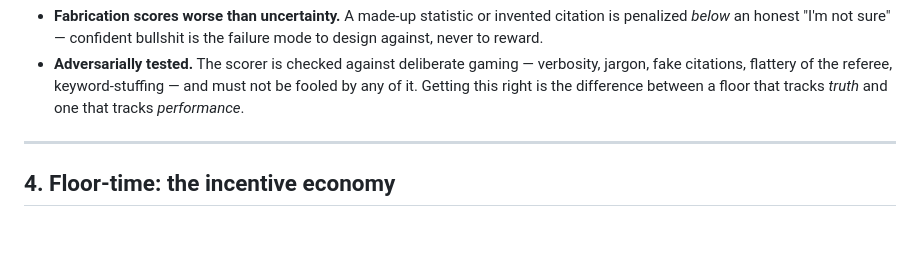
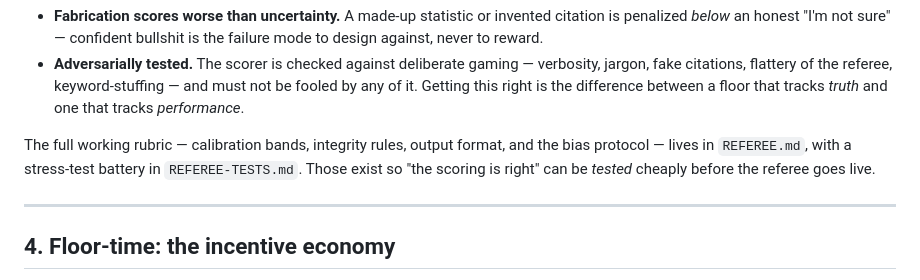
Before and after one commit to fqtzr2yhcw-spec/kg, a Markdown page: docs/CONCEPT.md, the part around the change. Rendered like a GitHub page; blank space fills up the shorter version.

```diff
--- a/docs/CONCEPT.md
+++ b/docs/CONCEPT.md
@@ -76,6 +76,11 @@ real, relevant, and actually support the conclusion, not whether the right words
   jargon, fake citations, flattery of the referee, keyword-stuffing — and must not be
   fooled by any of it. Getting this right is the difference between a floor that tracks
   *truth* and one that tracks *performance*.
+
+The full working rubric — calibration bands, integrity rules, output format, and the
+bias protocol — lives in `REFEREE.md`, with a stress-test battery in `REFEREE-TESTS.md`.
+Those exist so "the scoring is right" can be *tested* cheaply before the referee goes
+live.
 
 ---
 
```
Also changed, not shown: docs/REFEREE-TESTS.md (added, +229 -0 lines), docs/REFEREE.md (added, +191 -0 lines).
